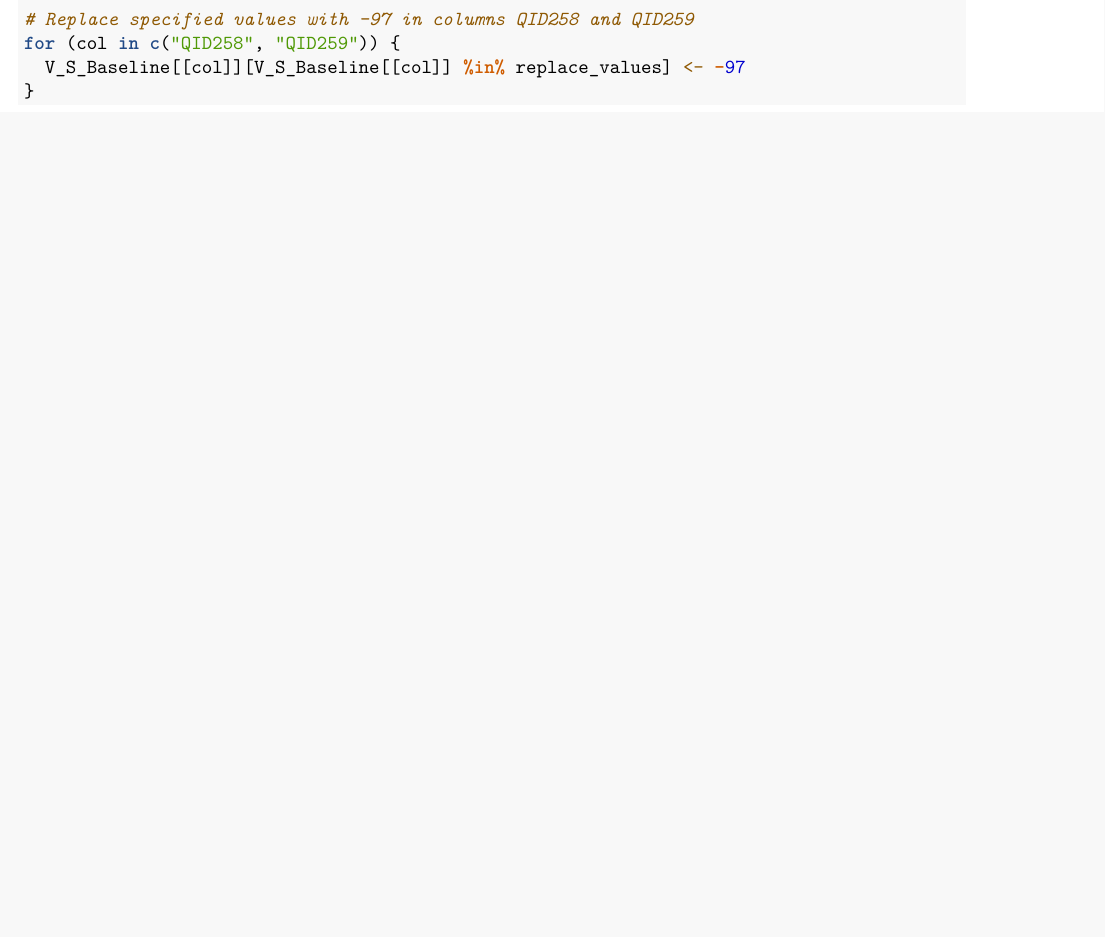
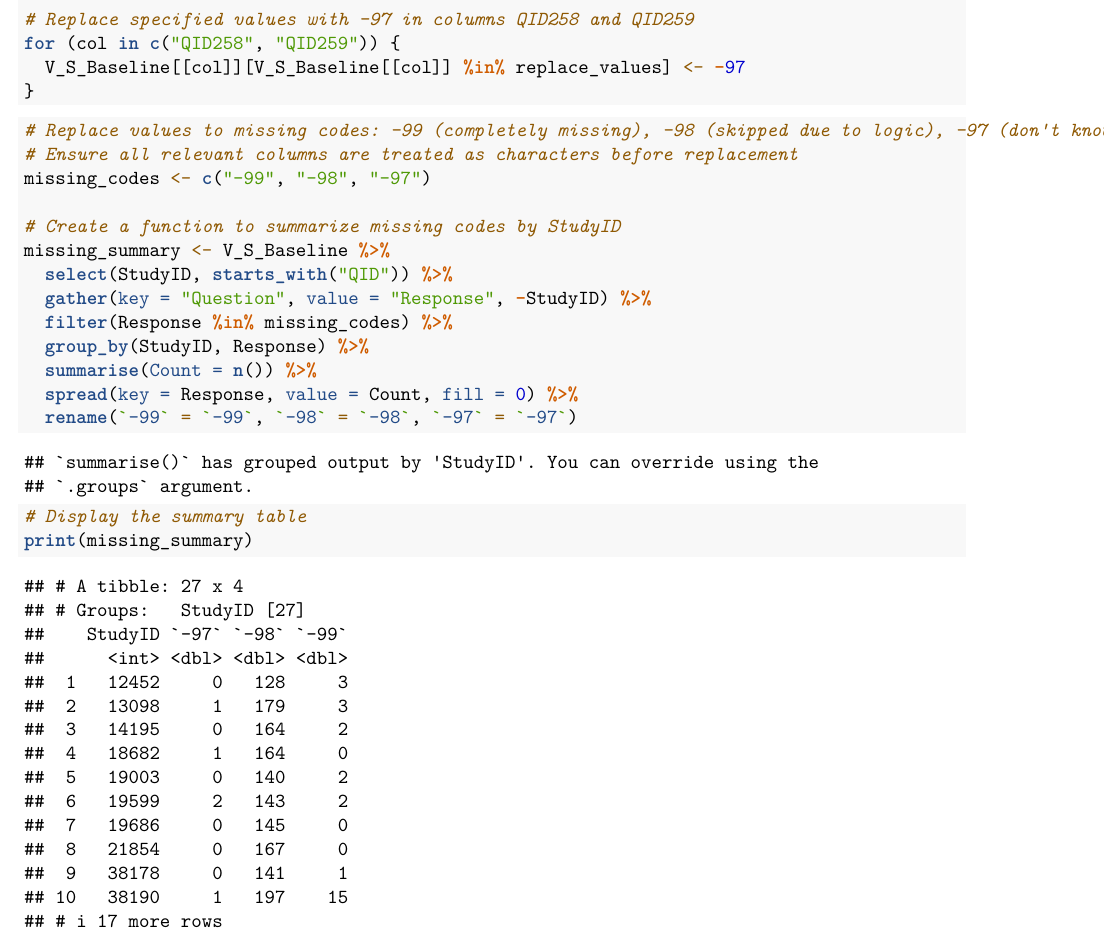
Before and after one commit to helloiamk/V-S-Data, an R Markdown document (V&S Data Baseline Missing.Rmd): part of page 4 of 4, cut so that both start at the same text, the shorter picture padded with empty space. Rendered offline with R 4.5, knitr and Pandoc, then LaTeX, with nearby package versions.

Commit message:
missing tables

````diff
--- a/V&S Data Baseline Missing.Rmd
+++ b/V&S Data Baseline Missing.Rmd
@@ -135,3 +135,22 @@ for (col in c("QID258", "QID259")) {
 
 
 ```
+
+```{r}
+# Replace values to missing codes: -99 (completely missing), -98 (skipped due to logic), -97 (don't know)
+# Ensure all relevant columns are treated as characters before replacement
+missing_codes <- c("-99", "-98", "-97")
+
+# Create a function to summarize missing codes by StudyID
+missing_summary <- V_S_Baseline %>%
+  select(StudyID, starts_with("QID")) %>%
+  gather(key = "Question", value = "Response", -StudyID) %>%
+  filter(Response %in% missing_codes) %>%
+  group_by(StudyID, Response) %>%
+  summarise(Count = n()) %>%
+  spread(key = Response, value = Count, fill = 0) %>%
+  rename(`-99` = `-99`, `-98` = `-98`, `-97` = `-97`)
+
+# Display the summary table
+print(missing_summary)
+```
````
